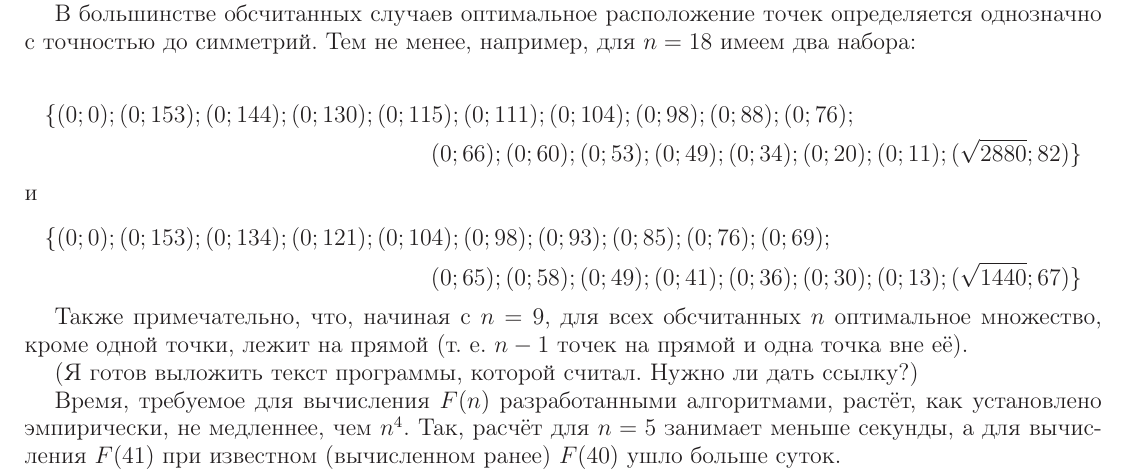
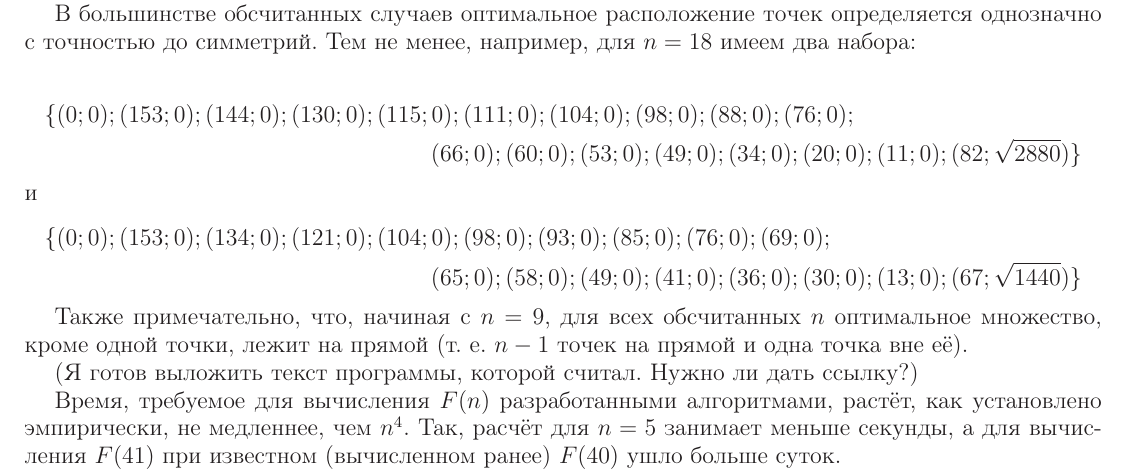
Before and after one commit to nickkolok/sct-statya, a LaTeX document (Semenov_SCT_statya.tex): part of page 3 of 4, cut so that both start at the same text. Compiled offline with LaTeX, dvips and Ghostscript.

Commit message:
Рокировка координат в примере для n=18

```diff
--- a/Semenov_SCT_statya.tex
+++ b/Semenov_SCT_statya.tex
@@ -249,13 +249,13 @@ $$
 Тем не менее, например, для $n=18$ имеем два набора:
 
 \begin{multline*}
-\{( 0 ; 0 ); ( 0 ; 153 ); ( 0 ; 144 ); ( 0 ; 130 ); ( 0 ; 115 ); ( 0 ; 111 ); ( 0 ; 104 ); ( 0 ; 98 ); ( 0 ; 88 ); ( 0 ; 76 );\\
-( 0 ; 66 ); ( 0 ; 60 ); ( 0 ; 53 ); ( 0 ; 49 ); ( 0 ; 34 ); ( 0 ; 20 ); ( 0 ; 11 ); ( \sqrt{2880} ; 82 )\}
+\{( 0 ; 0 ); ( 153 ; 0 ); ( 144 ; 0 ); ( 130 ; 0 ); ( 115 ; 0 ); ( 111 ; 0 ); ( 104 ; 0 ); ( 98 ; 0 ); ( 88 ; 0 ); ( 76 ; 0 );\\
+( 66 ; 0 ); ( 60 ; 0 ); ( 53 ; 0 ); ( 49 ; 0 ); ( 34 ; 0 ); ( 20 ; 0 ); ( 11 ; 0 ); ( 82 ; \sqrt{2880})\}
 \end{multline*}
 и
 \begin{multline*}
-\{( 0 ; 0 ); ( 0 ; 153 ); ( 0 ; 134 ); ( 0 ; 121 ); ( 0 ; 104 ); ( 0 ; 98 ); ( 0 ; 93 ); ( 0 ; 85 ); ( 0 ; 76 ); ( 0 ; 69 );\\
-( 0 ; 65 ); ( 0 ; 58 ); ( 0 ; 49 ); ( 0 ; 41 ); ( 0 ; 36 ); ( 0 ; 30 ); ( 0 ; 13 ); ( \sqrt{1440} ; 67 )\}
+\{( 0 ; 0 ); ( 153 ; 0 ); ( 134 ; 0 ); ( 121 ; 0 ); ( 104 ; 0 ); ( 98 ; 0 ); ( 93 ; 0 ); ( 85 ; 0 ); ( 76 ; 0 ); ( 69 ; 0 );\\
+( 65 ; 0 ); ( 58 ; 0 ); ( 49 ; 0 ); ( 41 ; 0 ); ( 36 ; 0 ); ( 30 ; 0 ); ( 13 ; 0 ); ( 67 ; \sqrt{1440} )\}
 \end{multline*}
 
 
```
